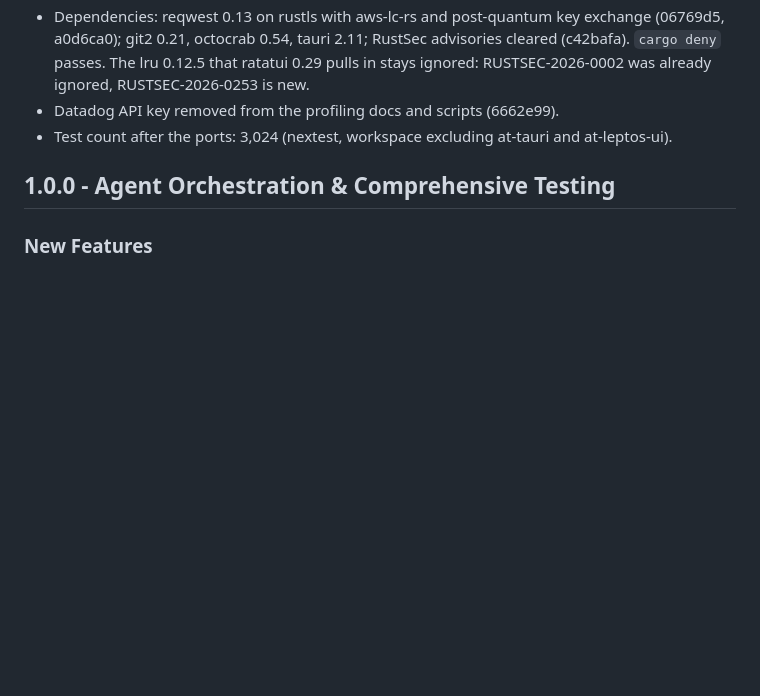
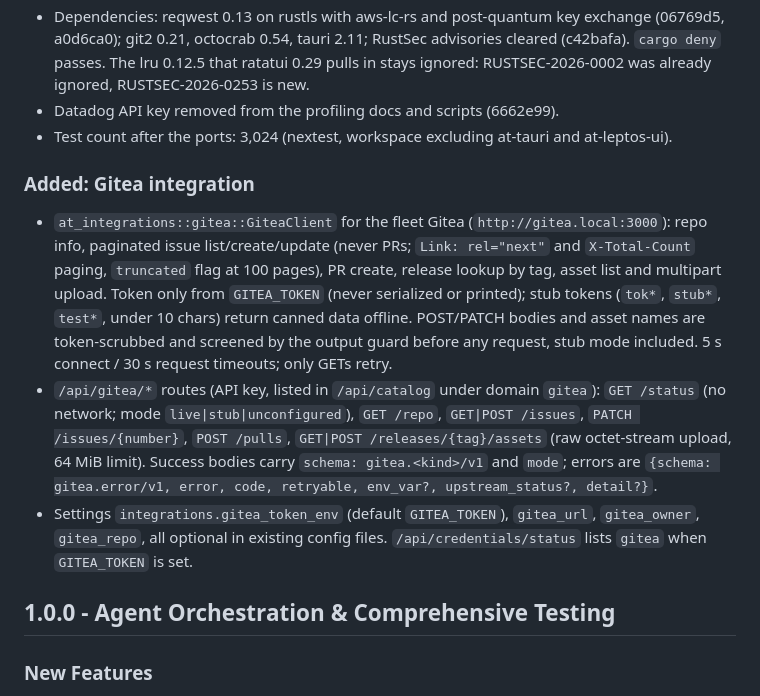
Before and after one commit to ryanmaclean/tundra, a Markdown page: CHANGELOG.md, the part around the change. GitHub-like rendering; blank space fills up the shorter version.

Commit message:
docs(changelog): document the Gitea integration
Co-Authored-By: Claude Opus 5.5 <noreply@anthropic.com>

```diff
--- a/CHANGELOG.md
+++ b/CHANGELOG.md
@@ -52,6 +52,12 @@ Six port branches merged with `--no-ff`: housekeeping (37843d1), scheduler (217b
 - Dependencies: reqwest 0.13 on rustls with aws-lc-rs and post-quantum key exchange (06769d5, a0d6ca0); git2 0.21, octocrab 0.54, tauri 2.11; RustSec advisories cleared (c42bafa). `cargo deny` passes. The lru 0.12.5 that ratatui 0.29 pulls in stays ignored: RUSTSEC-2026-0002 was already ignored, RUSTSEC-2026-0253 is new.
 - Datadog API key removed from the profiling docs and scripts (6662e99).
 - Test count after the ports: 3,024 (nextest, workspace excluding at-tauri and at-leptos-ui).
+
+### Added: Gitea integration
+
+- `at_integrations::gitea::GiteaClient` for the fleet Gitea (`http://gitea.local:3000`): repo info, paginated issue list/create/update (never PRs; `Link: rel="next"` and `X-Total-Count` paging, `truncated` flag at 100 pages), PR create, release lookup by tag, asset list and multipart upload. Token only from `GITEA_TOKEN` (never serialized or printed); stub tokens (`tok*`, `stub*`, `test*`, under 10 chars) return canned data offline. POST/PATCH bodies and asset names are token-scrubbed and screened by the output guard before any request, stub mode included. 5 s connect / 30 s request timeouts; only GETs retry.
+- `/api/gitea/*` routes (API key, listed in `/api/catalog` under domain `gitea`): `GET /status` (no network; mode `live|stub|unconfigured`), `GET /repo`, `GET|POST /issues`, `PATCH /issues/{number}`, `POST /pulls`, `GET|POST /releases/{tag}/assets` (raw octet-stream upload, 64 MiB limit). Success bodies carry `schema: gitea.<kind>/v1` and `mode`; errors are `{schema: gitea.error/v1, error, code, retryable, env_var?, upstream_status?, detail?}`.
+- Settings `integrations.gitea_token_env` (default `GITEA_TOKEN`), `gitea_url`, `gitea_owner`, `gitea_repo`, all optional in existing config files. `/api/credentials/status` lists `gitea` when `GITEA_TOKEN` is set.
 
 ## 1.0.0 - Agent Orchestration & Comprehensive Testing
 
```
